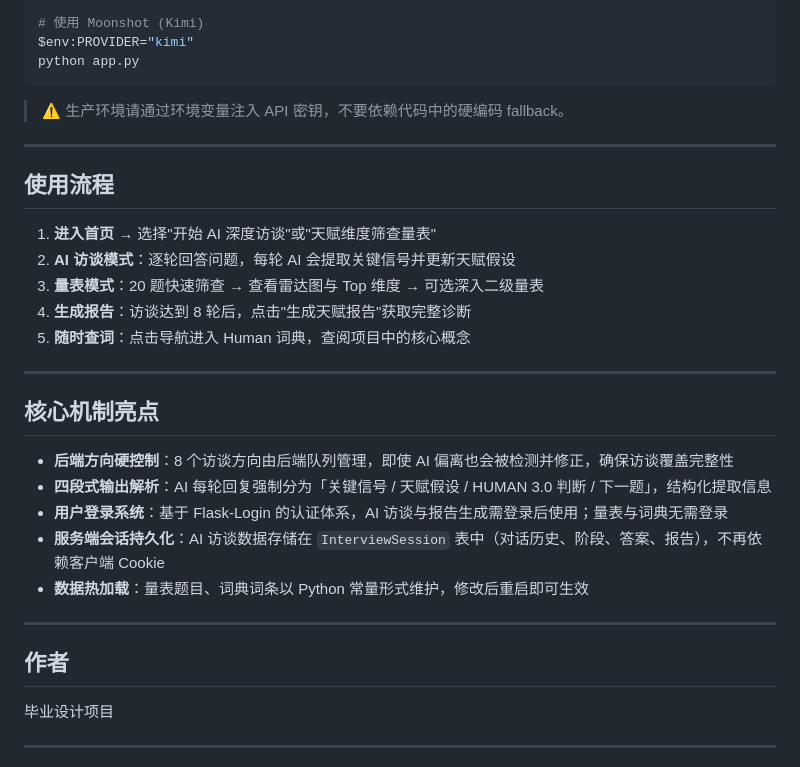
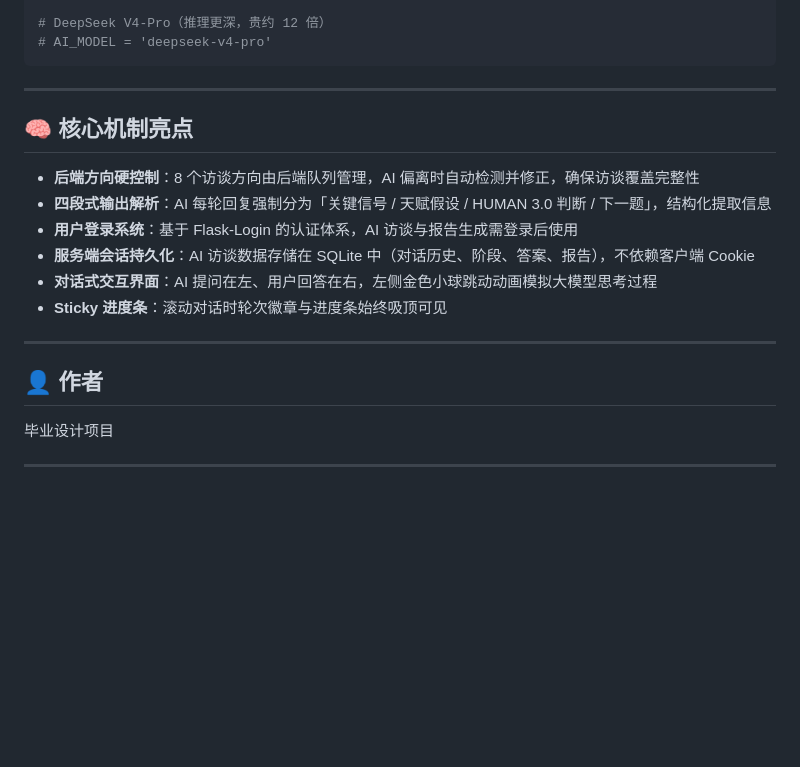
Before and after one commit to Mistakeman56/talent-excavator, a Markdown page: README.md, the part around one of its changes. Rendered like a GitHub page; blank space fills up the shorter version.

````diff
--- a/README.md
+++ b/README.md
@@ -145,34 +176,22 @@ python app.py
 
-# 使用 Moonshot (Kimi)
-$env:PROVIDER="kimi"
-python app.py
+# DeepSeek V4-Pro（推理更深，贵约 12 倍）
+# AI_MODEL = 'deepseek-v4-pro'
 ```
-
-> ⚠️ 生产环境请通过环境变量注入 API 密钥，不要依赖代码中的硬编码 fallback。
 
 ---
 
-## 使用流程
+## 🧠 核心机制亮点
 
-1. **进入首页** → 选择"开始 AI 深度访谈"或"天赋维度筛查量表"
-2. **AI 访谈模式**：逐轮回答问题，每轮 AI 会提取关键信号并更新天赋假设
-3. **量表模式**：20 题快速筛查 → 查看雷达图与 Top 维度 → 可选深入二级量表
-4. **生成报告**：访谈达到 8 轮后，点击"生成天赋报告"获取完整诊断
-5. **随时查词**：点击导航进入 Human 词典，查阅项目中的核心概念
+- **后端方向硬控制**：8 个访谈方向由后端队列管理，AI 偏离时自动检测并修正，确保访谈覆盖完整性
+- **四段式输出解析**：AI 每轮回复强制分为「关键信号 / 天赋假设 / HUMAN 3.0 判断 / 下一题」，结构化提取信息
+- **用户登录系统**：基于 Flask-Login 的认证体系，AI 访谈与报告生成需登录后使用
+- **服务端会话持久化**：AI 访谈数据存储在 SQLite 中（对话历史、阶段、答案、报告），不依赖客户端 Cookie
+- **对话式交互界面**：AI 提问在左、用户回答在右，左侧金色小球跳动动画模拟大模型思考过程
+- **Sticky 进度条**：滚动对话时轮次徽章与进度条始终吸顶可见
 
 ---
 
-## 核心机制亮点
-
-- **后端方向硬控制**：8 个访谈方向由后端队列管理，即使 AI 偏离也会被检测并修正，确保访谈覆盖完整性
-- **四段式输出解析**：AI 每轮回复强制分为「关键信号 / 天赋假设 / HUMAN 3.0 判断 / 下一题」，结构化提取信息
-- **用户登录系统**：基于 Flask-Login 的认证体系，AI 访谈与报告生成需登录后使用；量表与词典无需登录
-- **服务端会话持久化**：AI 访谈数据存储在 `InterviewSession` 表中（对话历史、阶段、答案、报告），不再依赖客户端 Cookie
-- **数据热加载**：量表题目、词典词条以 Python 常量形式维护，修改后重启即可生效
-
----
-
-## 作者
+## 👤 作者
 
 毕业设计项目
 
````
Also changed, not shown: other parts of README.md (+124 -93 lines).
